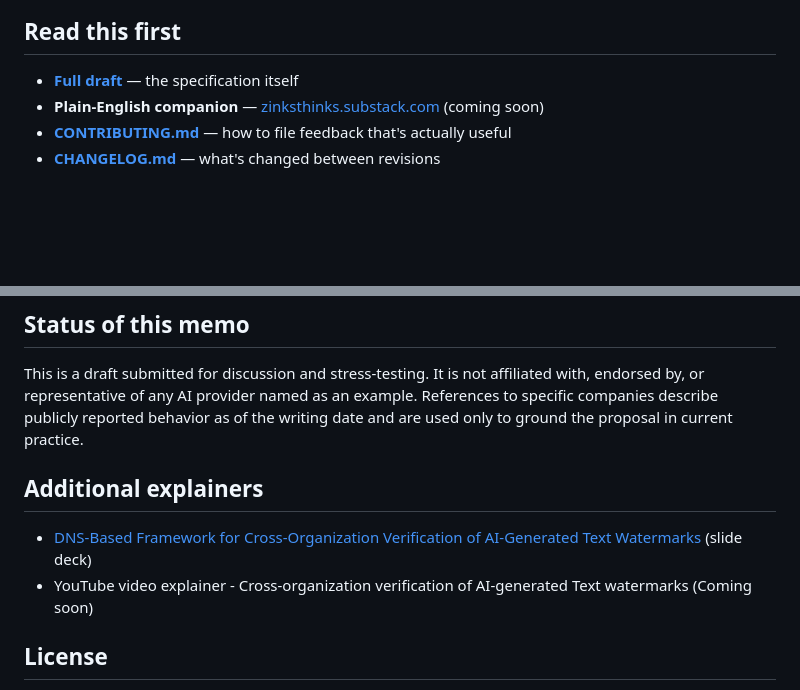
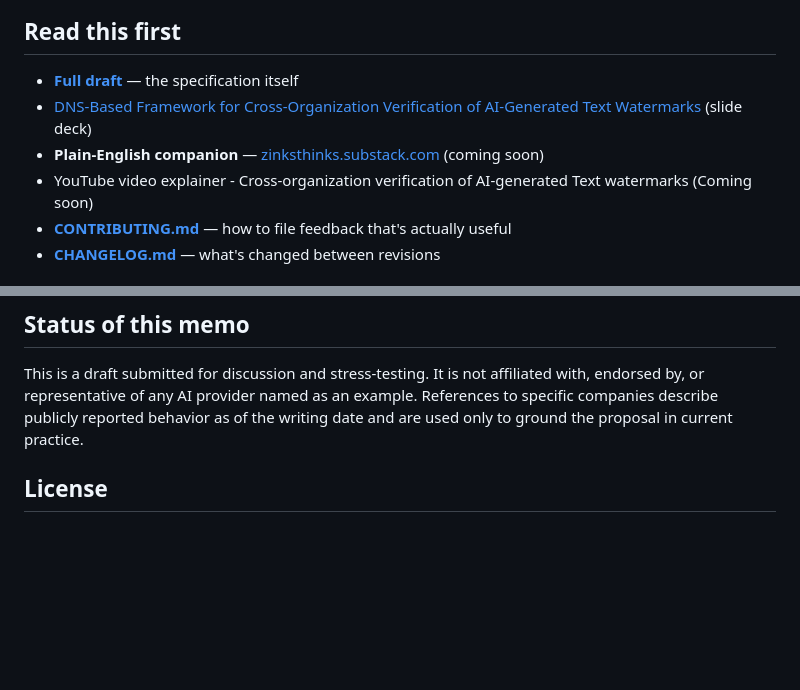
Before and after one commit to tzink7/xboundary-ai-text-watermark-verification, a Markdown page: README.md, 2 parts joined by grey strips. Drawn GitHub-style; blank space fills up the shorter version.

Commit message:
Update README.md
Added some more explainers to the "Read this first" section.

```diff
--- a/README.md
+++ b/README.md
@@ -17,7 +17,9 @@ Borrow the architecture email already used to solve a version of this problem: D
 ## Read this first
 
 - **[Full draft](./draft-zink-xboundary-ai-text-watermark-verification-00.md)** — the specification itself
+- [DNS-Based Framework for Cross-Organization Verification of AI-Generated Text Watermarks](https://docs.google.com/presentation/d/1ezyFW0LdVhTZ_UWJN1bCy3xGd1ajZ2QLacJlaD-82dg/edit?usp=sharing) (slide deck)
 - **Plain-English companion** — [zinksthinks.substack.com](https://zinksthinks.substack.com) (coming soon)
+- YouTube video explainer - Cross-organization verification of AI-generated Text watermarks (Coming soon)
 - **[CONTRIBUTING.md](./CONTRIBUTING.md)** — how to file feedback that's actually useful
 - **[CHANGELOG.md](./CHANGELOG.md)** — what's changed between revisions
 
@@ -46,10 +48,6 @@ The full list is in [Section 14](./draft-zink-xboundary-ai-text-watermark-verifi
 
 This is a draft submitted for discussion and stress-testing. It is not affiliated with, endorsed by, or representative of any AI provider named as an example. References to specific companies describe publicly reported behavior as of the writing date and are used only to ground the proposal in current practice.
 
-## Additional explainers
-* [DNS-Based Framework for Cross-Organization Verification of AI-Generated Text Watermarks](https://docs.google.com/presentation/d/1ezyFW0LdVhTZ_UWJN1bCy3xGd1ajZ2QLacJlaD-82dg/edit?usp=sharing) (slide deck)
-* YouTube video explainer - Cross-organization verification of AI-generated Text watermarks (Coming soon)
-
 ## License
 
 Not yet decided. Treat the current text as "shared for discussion," not licensed for reuse, until this section is updated.
```
